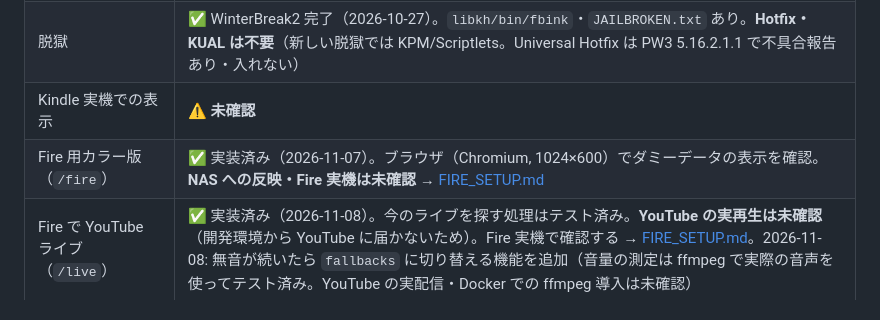
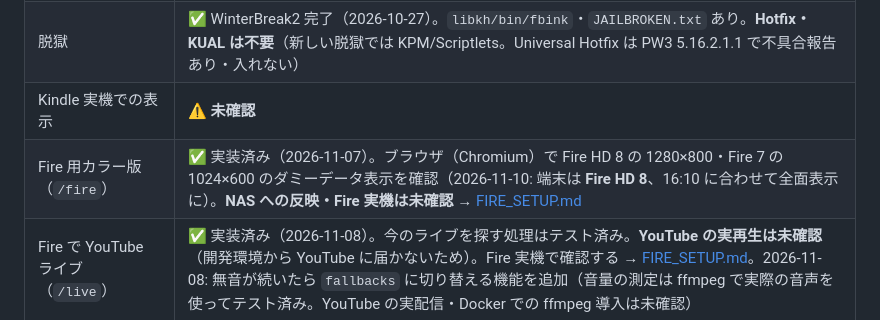
Before and after one commit to mikenekorock0000/bali, a Markdown page: kindle_dashboard/NEXT_STEPS.md, the part around the change. Drawn GitHub-style.

```diff
--- a/kindle_dashboard/NEXT_STEPS.md
+++ b/kindle_dashboard/NEXT_STEPS.md
@@ -15,7 +15,7 @@
 | 実データの取得 | ✅ `/health` で weather・market0〜2（ドル円・S&P500・FANG+）・news すべて `ok: true` を確認 |
 | 脱獄 | ✅ WinterBreak2 完了（2026-10-27）。`libkh/bin/fbink`・`JAILBROKEN.txt` あり。**Hotfix・KUAL は不要**（新しい脱獄では KPM/Scriptlets。Universal Hotfix は PW3 5.16.2.1.1 で不具合報告あり・入れない） |
 | Kindle 実機での表示 | ⚠️ **未確認** |
-| Fire 用カラー版（`/fire`） | ✅ 実装済み（2026-11-07）。ブラウザ（Chromium, 1024×600）でダミーデータの表示を確認。**NAS への反映・Fire 実機は未確認** → [FIRE_SETUP.md](FIRE_SETUP.md) |
+| Fire 用カラー版（`/fire`） | ✅ 実装済み（2026-11-07）。ブラウザ（Chromium）で Fire HD 8 の 1280×800・Fire 7 の 1024×600 のダミーデータ表示を確認（2026-11-10: 端末は **Fire HD 8**、16:10 に合わせて全面表示に）。**NAS への反映・Fire 実機は未確認** → [FIRE_SETUP.md](FIRE_SETUP.md) |
 | Fire で YouTube ライブ（`/live`） | ✅ 実装済み（2026-11-08）。今のライブを探す処理はテスト済み。**YouTube の実再生は未確認**（開発環境から YouTube に届かないため）。Fire 実機で確認する → [FIRE_SETUP.md](FIRE_SETUP.md)。2026-11-08: 無音が続いたら `fallbacks` に切り替える機能を追加（音量の測定は ffmpeg で実際の音声を使ってテスト済み。YouTube の実配信・Docker での ffmpeg 導入は未確認） |
 
 ## やること（順番に）
```
Also changed, not shown: kindle_dashboard/FIRE_SETUP.md (+8 -4 lines), docs/kindle-dashboard/fire7_preview.png (deleted), docs/kindle-dashboard/fire_hd8_preview.png (added), 2 other files.
